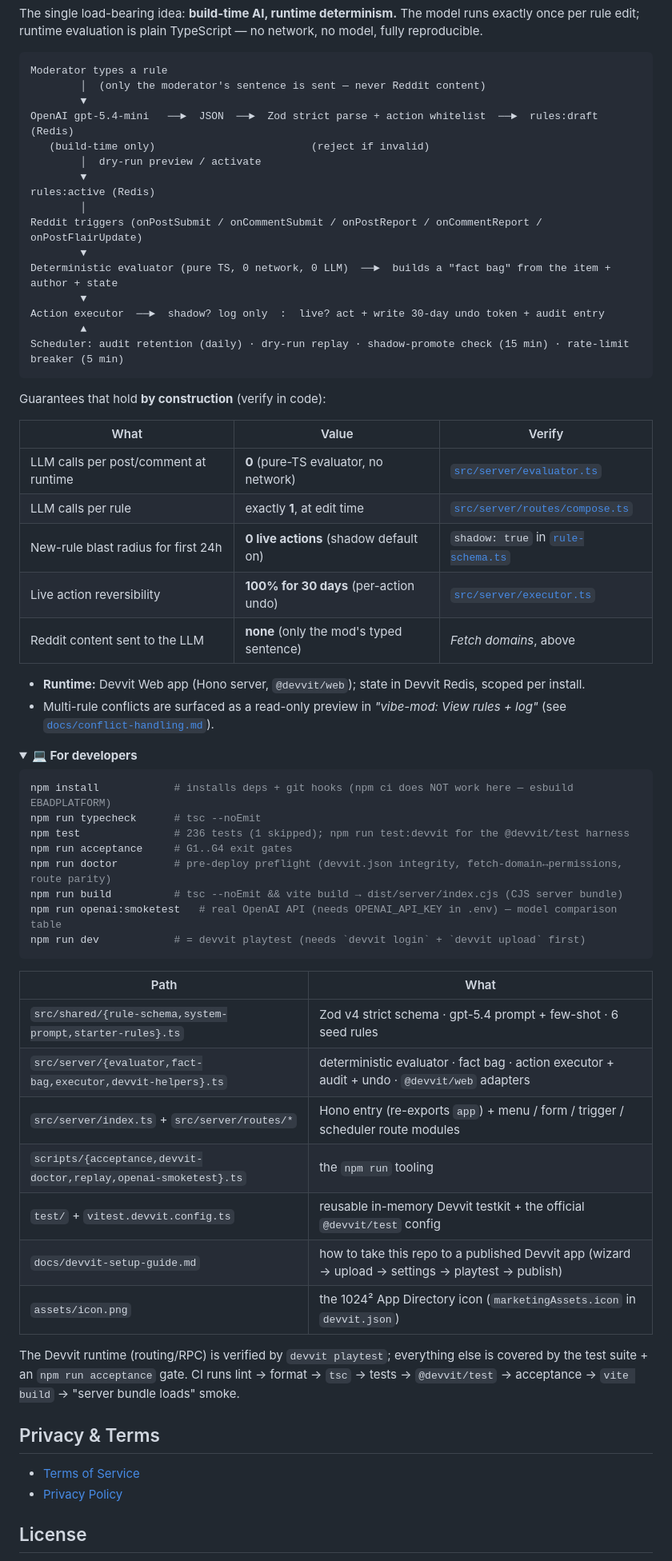
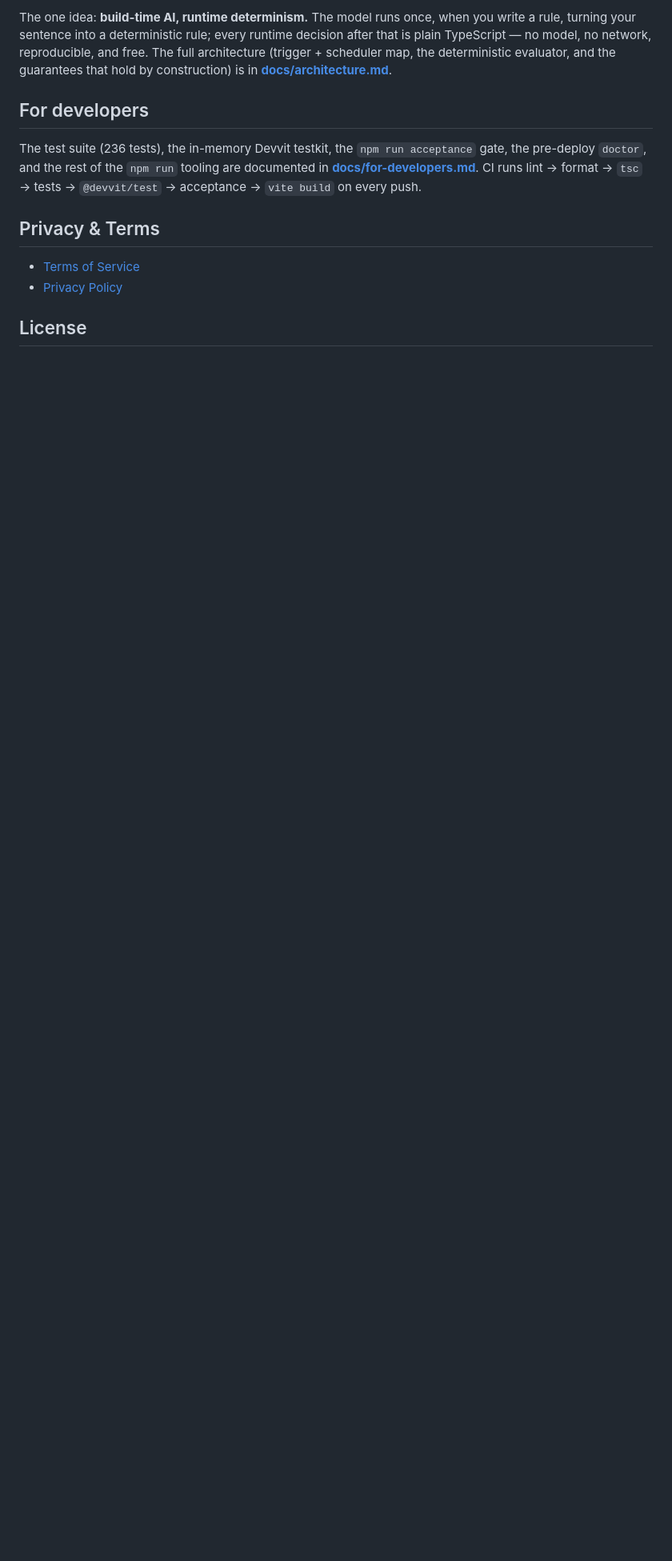
Before and after one commit to Two-Weeks-Team/vibe-mod, a Markdown page: README.md, the part around one of its changes. Shown at 80% size. Drawn GitHub-style; folded sections open; blank space fills up the shorter version.

````diff
--- a/README.md
+++ b/README.md
@@ -96,71 +66,9 @@ This app makes outbound requests to exactly one external domain:
 
-The single load-bearing idea: **build-time AI, runtime determinism.** The model runs exactly once per rule
-edit; runtime evaluation is plain TypeScript — no network, no model, fully reproducible.
+The one idea: **build-time AI, runtime determinism.** The model runs once, when you write a rule, turning your sentence into a deterministic rule; every runtime decision after that is plain TypeScript — no model, no network, reproducible, and free. The full architecture (trigger + scheduler map, the deterministic evaluator, and the guarantees that hold by construction) is in **[docs/architecture.md](./docs/architecture.md)**.
 
-```
-Moderator types a rule
-        │  (only the moderator's sentence is sent — never Reddit content)
-        ▼
-OpenAI gpt-5.4-mini   ──►  JSON  ──►  Zod strict parse + action whitelist  ──►  rules:draft (Redis)
-   (build-time only)                         (reject if invalid)
-        │  dry-run preview / activate
-        ▼
-rules:active (Redis)
-        │
-Reddit triggers (onPostSubmit / onCommentSubmit / onPostReport / onCommentReport / onPostFlairUpdate)
-        ▼
-Deterministic evaluator (pure TS, 0 network, 0 LLM)  ──►  builds a "fact bag" from the item + author + state
-        ▼
-Action executor  ──►  shadow? log only  :  live? act + write 30-day undo token + audit entry
-        ▲
-Scheduler: audit retention (daily) · dry-run replay · shadow-promote check (15 min) · rate-limit breaker (5 min)
-```
+## For developers
 
-Guarantees that hold **by construction** (verify in code):
-
-| What | Value | Verify |
-| --- | --- | --- |
-| LLM calls per post/comment at runtime | **0** (pure-TS evaluator, no network) | [`src/server/evaluator.ts`](./src/server/evaluator.ts) |
-| LLM calls per rule | exactly **1**, at edit time | [`src/server/routes/compose.ts`](./src/server/routes/compose.ts) |
-| New-rule blast radius for first 24h | **0 live actions** (shadow default on) | `shadow: true` in [`rule-schema.ts`](./src/shared/rule-schema.ts) |
-| Live action reversibility | **100% for 30 days** (per-action undo) | [`src/server/executor.ts`](./src/server/executor.ts) |
-| Reddit content sent to the LLM | **none** (only the mod's typed sentence) | _Fetch domains_, above |
-
-- **Runtime:** Devvit Web app (Hono server, `@devvit/web`); state in Devvit Redis, scoped per install.
-- Multi-rule conflicts are surfaced as a read-only preview in _"vibe-mod: View rules + log"_ (see
-  [`docs/conflict-handling.md`](./docs/conflict-handling.md)).
-
-</details>
-
-<details>
-<summary><strong>💻 For developers</strong></summary>
-
-```bash
-npm install            # installs deps + git hooks (npm ci does NOT work here — esbuild EBADPLATFORM)
-npm run typecheck      # tsc --noEmit
-npm test               # 236 tests (1 skipped); npm run test:devvit for the @devvit/test harness
-npm run acceptance     # G1..G4 exit gates
-npm run doctor         # pre-deploy preflight (devvit.json integrity, fetch-domain↔permissions, route parity)
-npm run build          # tsc --noEmit && vite build → dist/server/index.cjs (CJS server bundle)
-npm run openai:smoketest   # real OpenAI API (needs OPENAI_API_KEY in .env) — model comparison table
-npm run dev            # = devvit playtest (needs `devvit login` + `devvit upload` first)
-```
-
-| Path | What |
-| --- | --- |
-| `src/shared/{rule-schema,system-prompt,starter-rules}.ts` | Zod v4 strict schema · gpt-5.4 prompt + few-shot · 6 seed rules |
-| `src/server/{evaluator,fact-bag,executor,devvit-helpers}.ts` | deterministic evaluator · fact bag · action executor + audit + undo · `@devvit/web` adapters |
-| `src/server/index.ts` + `src/server/routes/*` | Hono entry (re-exports `app`) + menu / form / trigger / scheduler route modules |
-| `scripts/{acceptance,devvit-doctor,replay,openai-smoketest}.ts` | the `npm run` tooling |
-| `test/` + `vitest.devvit.config.ts` | reusable in-memory Devvit testkit + the official `@devvit/test` config |
-| `docs/devvit-setup-guide.md` | how to take this repo to a published Devvit app (wizard → upload → settings → playtest → publish) |
-| `assets/icon.png` | the 1024² App Directory icon (`marketingAssets.icon` in `devvit.json`) |
-
-The Devvit runtime (routing/RPC) is verified by `devvit playtest`; everything else is covered by the test
-suite + an `npm run acceptance` gate. CI runs lint → format → `tsc` → tests → `@devvit/test` → acceptance →
-`vite build` → "server bundle loads" smoke.
-
-</details>
+The test suite (236 tests), the in-memory Devvit testkit, the `npm run acceptance` gate, the pre-deploy `doctor`, and the rest of the `npm run` tooling are documented in **[docs/for-developers.md](./docs/for-developers.md)**. CI runs lint → format → `tsc` → tests → `@devvit/test` → acceptance → `vite build` on every push.
 
 ## Privacy & Terms
 
````
Also changed, not shown: other parts of README.md (+23 -53 lines), docs/architecture.md (added, +51 -0 lines), docs/for-developers.md (added, +28 -0 lines).
